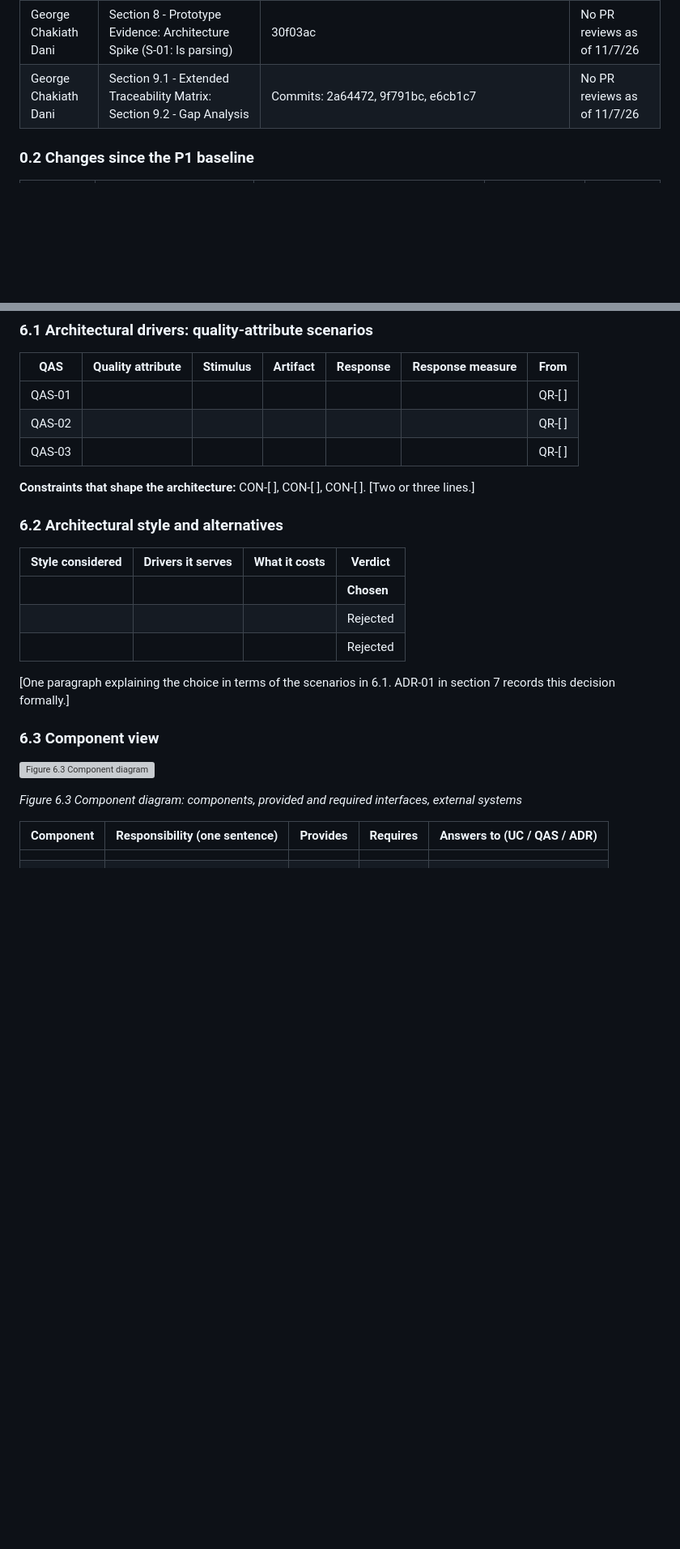
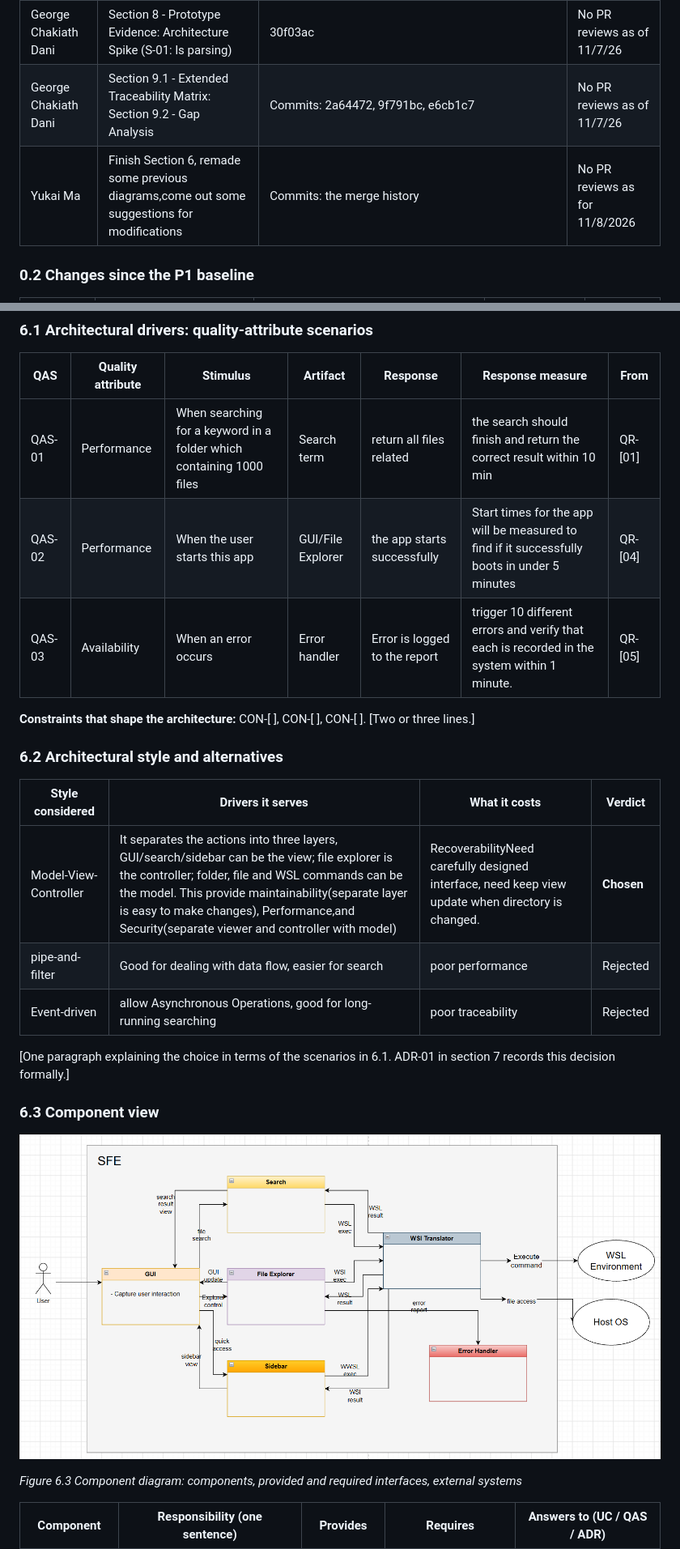
Before and after one commit to AshtonElliott/SimpleFileExplorer, a Markdown page: p2/README.md, 2 parts joined by grey strips. Shown at 81% size. GitHub-like rendering; pictures changed too: p2/component-diagram.png (added); blank space fills up the shorter version; grey boxes are pictures that could not be loaded.

Commit message:
Section_6

```diff
--- a/p2/README.md
+++ b/p2/README.md
@@ -68,6 +68,7 @@ must agree with your repository history.
 | George Chakiath Dani | Finished up Section 7.1 - Architecture Decision Records (ADRs 01-03); Section 7.2 - Trade-off Summary | Commits: 273fb19, 86deee0, dcf7f83, 24d4394 | No PR reviews as of 11/6/26 |
 | George Chakiath Dani | Section 8 - Prototype Evidence: Architecture Spike (S-01: ls parsing) | 30f03ac | No PR reviews as of 11/7/26 |
 | George Chakiath Dani | Section 9.1 - Extended Traceability Matrix: Section 9.2 - Gap Analysis | Commits: 2a64472, 9f791bc, e6cb1c7 | No PR reviews as of 11/7/26 |
+|Yukai Ma |Finish Section 6, remade some previous diagrams,come out some suggestions for modifications| Commits: the merge history|No PR reviews as for 11/8/2026|
 
 <!--
 GUIDANCE
@@ -435,11 +436,14 @@ Budget: a quarter of a page.
 
 | QAS | Quality attribute | Stimulus | Artifact | Response | Response measure | From |
 |---|---|---|---|---|---|---|
-| QAS-01 | | | | | | QR-[ ] |
-| QAS-02 | | | | | | QR-[ ] |
-| QAS-03 | | | | | | QR-[ ] |
+| QAS-01 |Performance|When searching for a keyword in a folder which containing 1000 files |Search term |return all files related|the search should finish and return the correct result within 10 min | QR-[01] |
+| QAS-02 |Performance |When the user starts this app |GUI/File Explorer |the app starts successfully |Start times for the app will be measured to find if it successfully boots in under 5 minutes | QR-[04] |
+| QAS-03 |Availability|When an error occurs |Error handler |Error is logged to the report |trigger 10 different errors and verify that each is recorded in the system within 1 minute.| QR-[05] |
+
 
 **Constraints that shape the architecture:** CON-[ ], CON-[ ], CON-[ ]. [Two or three lines.]
+
+
 
 <!--
 GUIDANCE
@@ -458,11 +462,13 @@ within 2 s for 95% of requests · From QR-02.
 
 | Style considered | Drivers it serves | What it costs | Verdict |
 |---|---|---|---|
-| | | | **Chosen** |
-| | | | Rejected |
-| | | | Rejected |
+|Model-View-Controller |It separates the actions into three layers, GUI/search/sidebar can be the view; file explorer is the controller; folder, file and WSL commands can be the model. This provide maintainability(separate layer is easy to make changes), Performance,and Security(separate viewer and controller with model)  |RecoverabilityNeed carefully designed interface, need keep view update when directory is changed.| **Chosen** |
+|pipe-and-filter |Good for dealing with data flow, easier for search |poor performance | Rejected |
+|Event-driven |allow Asynchronous Operations, good for long-running searching |poor traceability  | Rejected |
+
 
 [One paragraph explaining the choice in terms of the scenarios in 6.1. ADR-01 in section 7 records this decision formally.]
+
 
 <!--
 GUIDANCE
@@ -475,7 +481,7 @@ GUIDANCE
 
 ### 6.3 Component view
 
-![Figure 6.3 Component diagram](diagrams/component-diagram.png)
+![Figure 6.3 Component diagram](component-diagram.png)
 
 *Figure 6.3 Component diagram: components, provided and required interfaces, external systems*
 
```
Also changed, not shown: other parts of p2/README.md (+22 -14 lines), p2/deployment-diagram.png (added).
